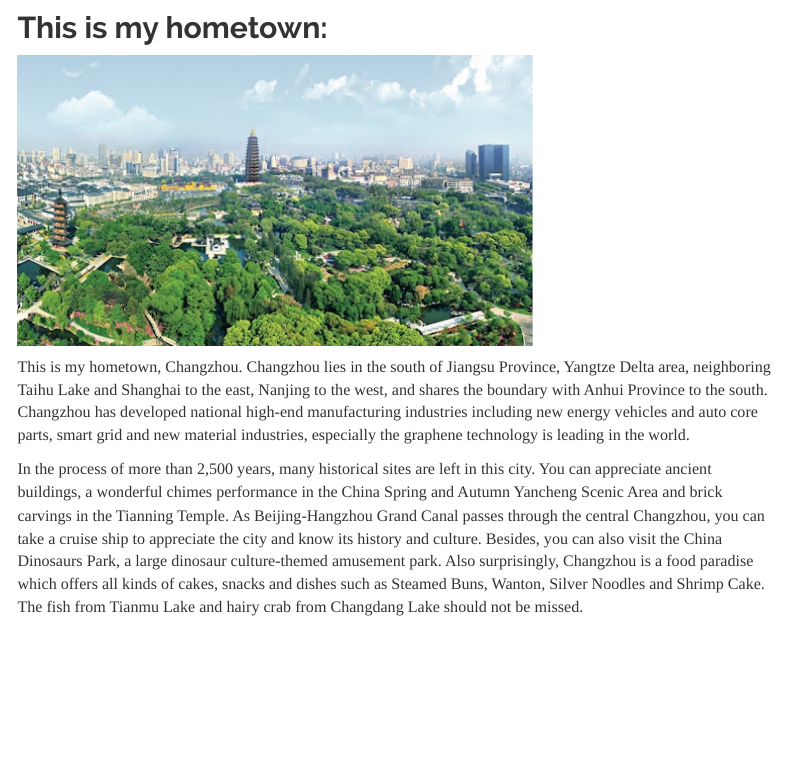
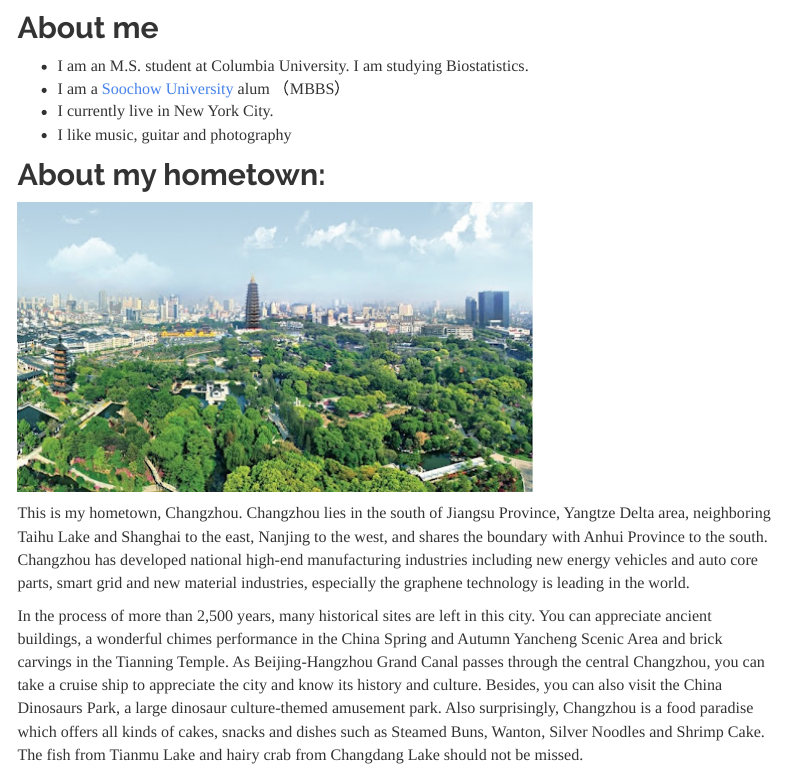
Before and after one commit to cuhuajialiang/cuhuajialiang.github.io, an R Markdown document (index.Rmd): the page in a window 1100 px wide, from 280 px down. The pictures show the output file index.html that the author committed with the source, opened offline; library style sheets and scripts come from the installed R packages; menus at the side of the page are left out.

Commit message:
buiding the index page ...

```diff
--- a/_site.yml
+++ b/_site.yml
@@ -3,8 +3,8 @@ output_dir: "."
 navbar:
   title: "Home"
   right:
-    - text: "About"
-      href: about.html
+    - text: "Resume"
+      href: resume.html
     - text: "Plotly"
       href: plotly.html
     - text: "Dashboard"
--- a/index.Rmd
+++ b/index.Rmd
@@ -12,7 +12,16 @@ This is the first website of my life. In the website, you will see the introduct
 
 ![](https://media.giphy.com/media/drXGoW1iudhKw/giphy.gif)
 
-## This is my hometown:
+
+## About me
+
+- I am an M.S. student at Columbia University. I am studying Biostatistics.
+- I am a [Soochow University](https://en.wikipedia.org/wiki/Soochow_University_(Suzhou)) alum （MBBS）
+- I currently live in New York City.
+- I like music, guitar and photography
+
+
+## About my hometown:
 
 ![](images/changzhou.jpg)\
 
```
Also changed, not shown: about.html, dashboard.html, index.html, plotly.html, resume.html, index.Rmd (7 more changed lines).
